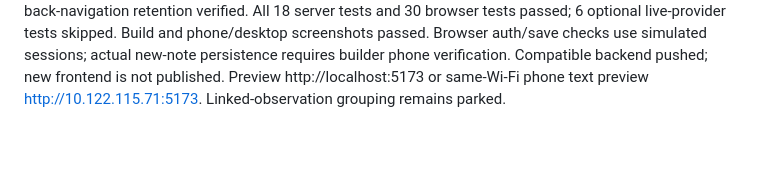
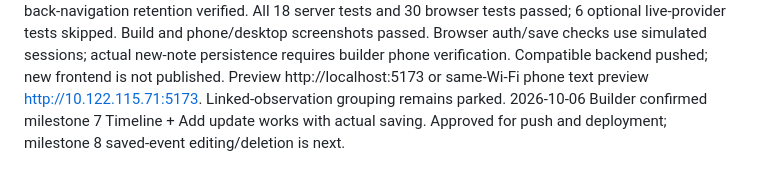
Before and after one commit to noopurgoel25/buildai, a Markdown page: PROGRESS.md, the part around the change. GitHub-like rendering; blank space fills up the shorter version.

Commit message:
record approved timeline milestone

```diff
--- a/PROGRESS.md
+++ b/PROGRESS.md
@@ -31,3 +31,4 @@
 2026-10-06 Approved CareNama redesign committed, pushed and deployed with npm run deploy at https://aware-starfish-233.convex.site. Live phone-width check passed with actual Sarvam two-fact interpretation, one whole-update confirmation and temporary first value. Builder selected milestone 7 Timeline + Add update using the existing capture/review flow.
 
 2026-10-06 Milestone 7 Timeline + Add update implemented locally: captures stay together, newest captured notes first, each fact retains its own occurrence timing and device-local capture details. Returning caregivers add through existing voice/text review without patient setup or another login. Owner-checked append, duplicate-safe retry, bounded older-note pages, legacy notes, empty/loading/failure states and back-navigation retention verified. All 18 server tests and 30 browser tests passed; 6 optional live-provider tests skipped. Build and phone/desktop screenshots passed. Browser auth/save checks use simulated sessions; actual new-note persistence requires builder phone verification. Compatible backend pushed; new frontend is not published. Preview http://localhost:5173 or same-Wi-Fi phone text preview http://10.122.115.71:5173. Linked-observation grouping remains parked.
+2026-10-06 Builder confirmed milestone 7 Timeline + Add update works with actual saving. Approved for push and deployment; milestone 8 saved-event editing/deletion is next.
```
